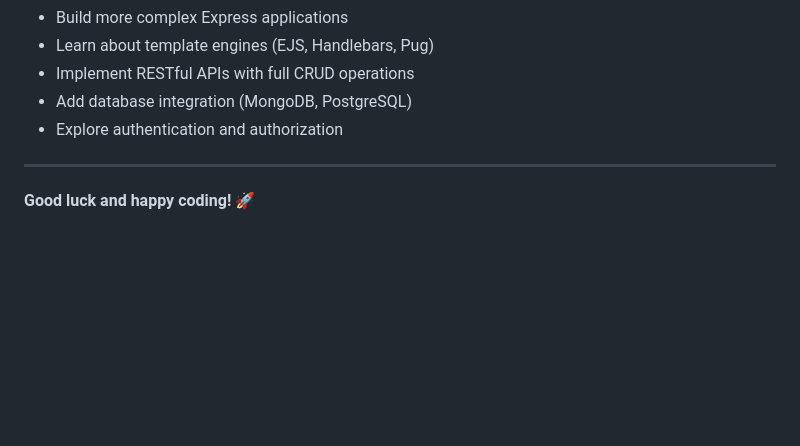
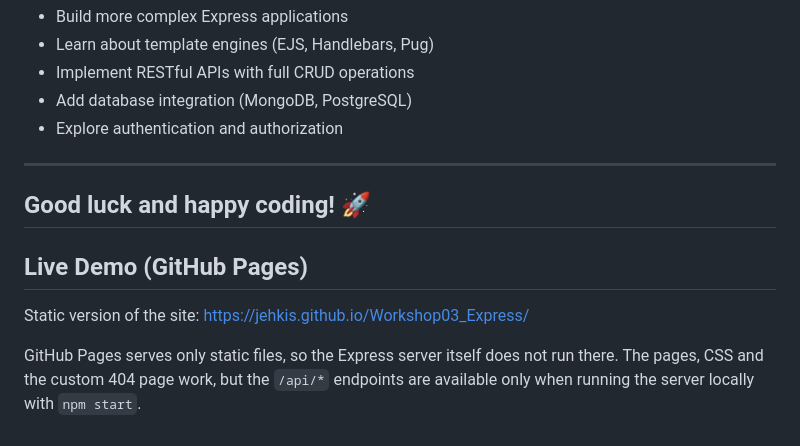
Before and after one commit to jehkis/Workshop03_Express, a Markdown page: README.md, the part around the change. Drawn GitHub-style; blank space fills up the shorter version.

Commit message:
Add GitHub Pages live demo link to README
Co-Authored-By: Claude Opus 5.5 <noreply@anthropic.com>

```diff
--- a/README.md
+++ b/README.md
@@ -298,3 +298,10 @@ After completing this workshop, you'll be ready to:
 ---
 
 **Good luck and happy coding! 🚀**
+---
+
+## Live Demo (GitHub Pages)
+
+Static version of the site: https://jehkis.github.io/Workshop03_Express/
+
+GitHub Pages serves only static files, so the Express server itself does not run there. The pages, CSS and the custom 404 page work, but the `/api/*` endpoints are available only when running the server locally with `npm start`.
```
